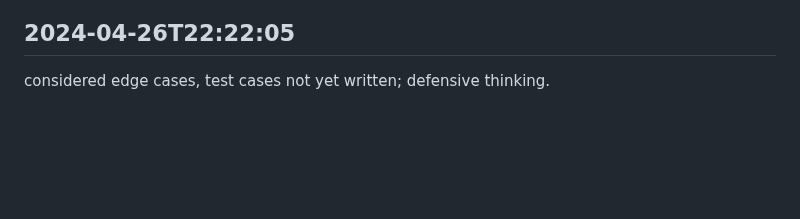
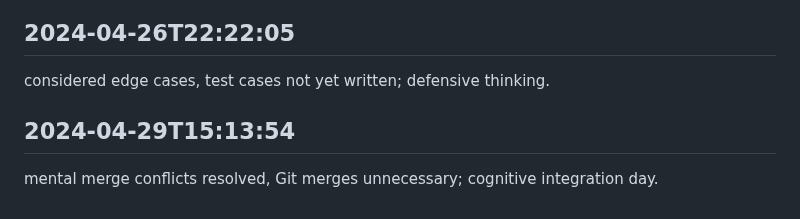
Before and after one commit to mrsandy1965/colabrate, a Markdown page: worklog.md, the part around the change. GitHub-like rendering; blank space fills up the shorter version.

Commit message:
work all done

```diff
--- a/worklog.md
+++ b/worklog.md
@@ -4020,3 +4020,6 @@ mental gears turned, yet commit log remained static; onward to tomorrow.
 
 ## 2024-04-26T22:22:05
 considered edge cases, test cases not yet written; defensive thinking.
+
+## 2024-04-29T15:13:54
+mental merge conflicts resolved, Git merges unnecessary; cognitive integration day.
```
